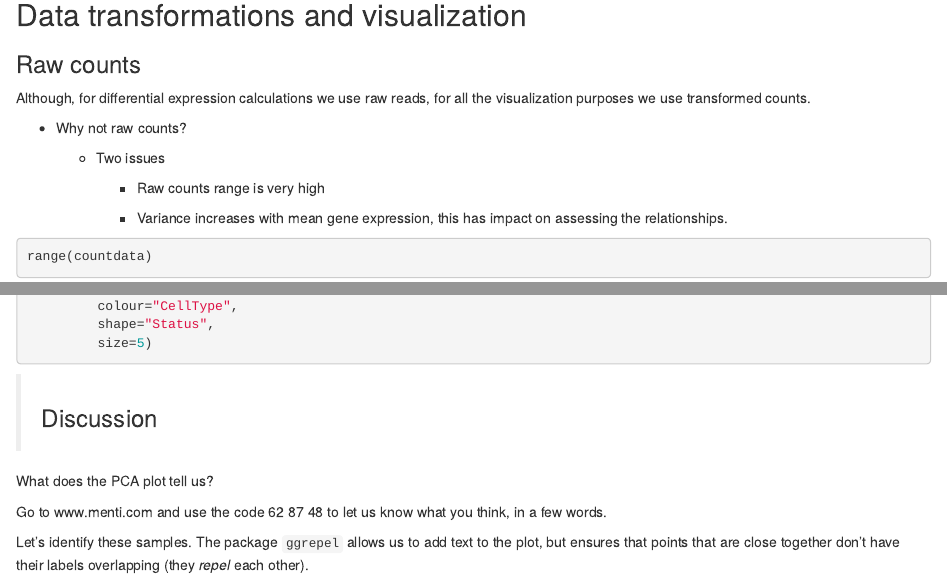
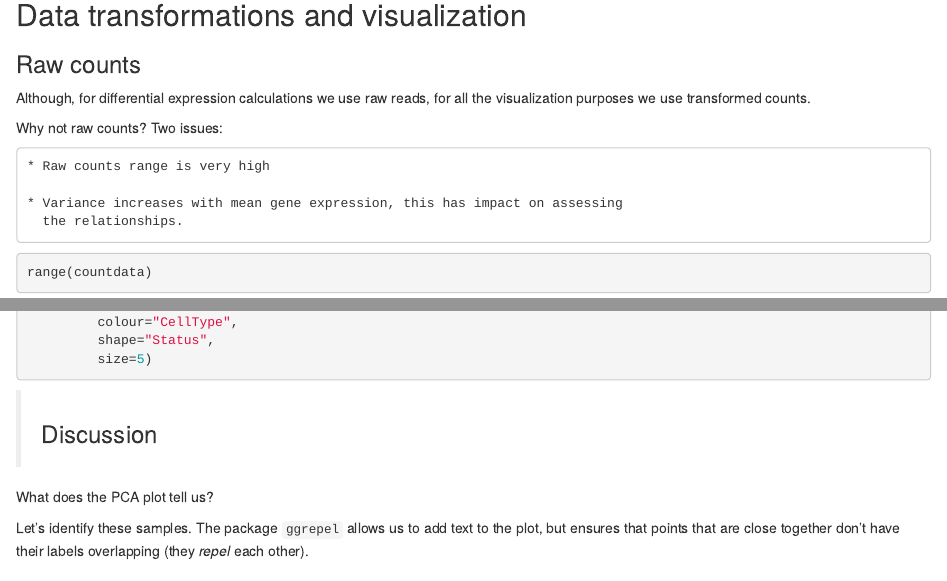
Before and after one commit to bioinformatics-core-shared-training/RNAseq_Summer_School_2020, an R Markdown document (Course_Materials/02_Preprocessing_Data.Rmd): the page in a window 1100 px wide, from 3130 px down, and a second part further down, joined at a grey line. Rendered offline with R 4.5, knitr and Pandoc, with nearby package versions; the code chunks are not run, so their results and figures are left out.

Commit message:
Render new html for 02, remove Menti reference, minor formatting change

````diff
--- a/Course_Materials/02_Preprocessing_Data.Rmd
+++ b/Course_Materials/02_Preprocessing_Data.Rmd
@@ -197,13 +197,12 @@ important to assess the quality of our data.
 
 Although, for differential expression calculations we use raw reads, for all the visualization purposes we use transformed counts.
 
-* Why not raw counts?
-
-  * Two issues
+Why not raw counts? Two issues:
 
     * Raw counts range is very high
 
-    * Variance increases with mean gene expression, this has impact on assessing the relationships.
+    * Variance increases with mean gene expression, this has impact on assessing
+      the relationships.
 
 ```{r raw_range}
 range(countdata)
@@ -377,8 +376,6 @@ autoplot(pcDat,
 
 What does the PCA plot tell us?
 
-Go to www.menti.com and use the code 62 87 48 to let us know what you think, in a few words.
-
 <!-- amount and source of variation, sample swap, interaction -->
 
 Let's identify these samples. The package `ggrepel` allows us to add text to
````
Also changed, not shown: html/02_Preprocessing_Data.html.
